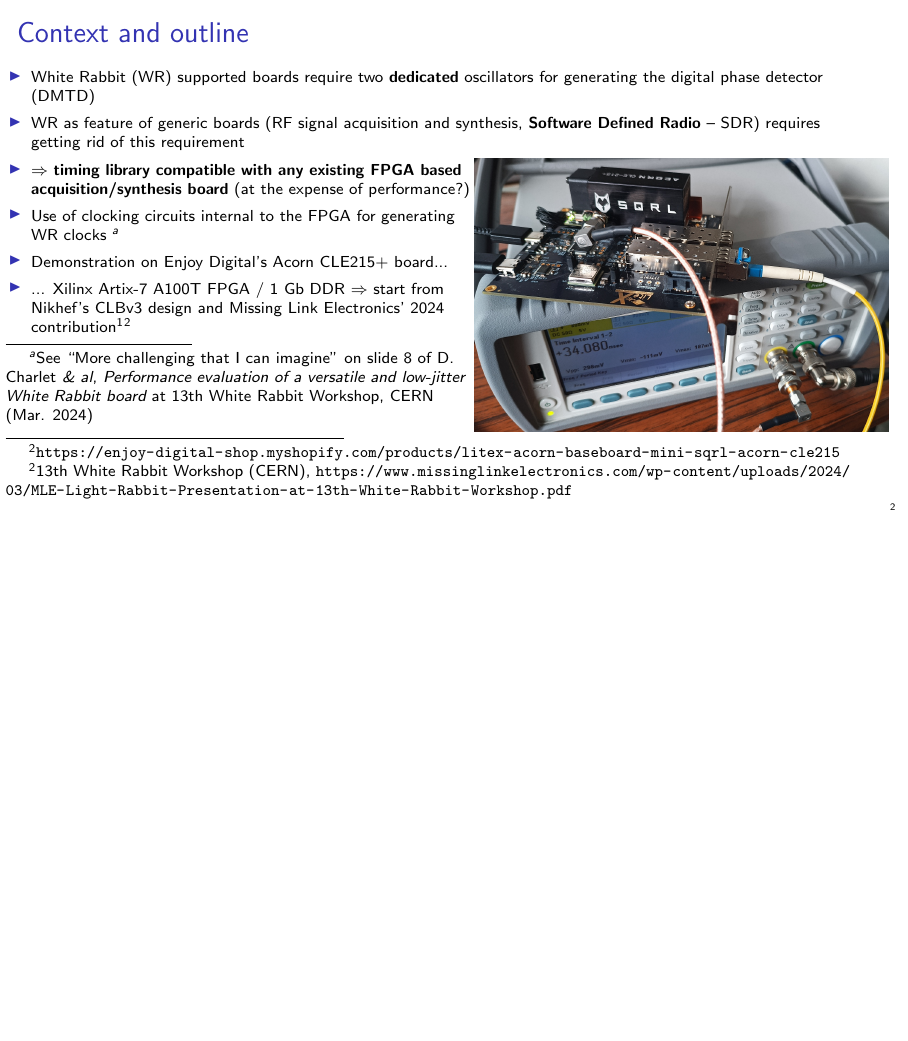
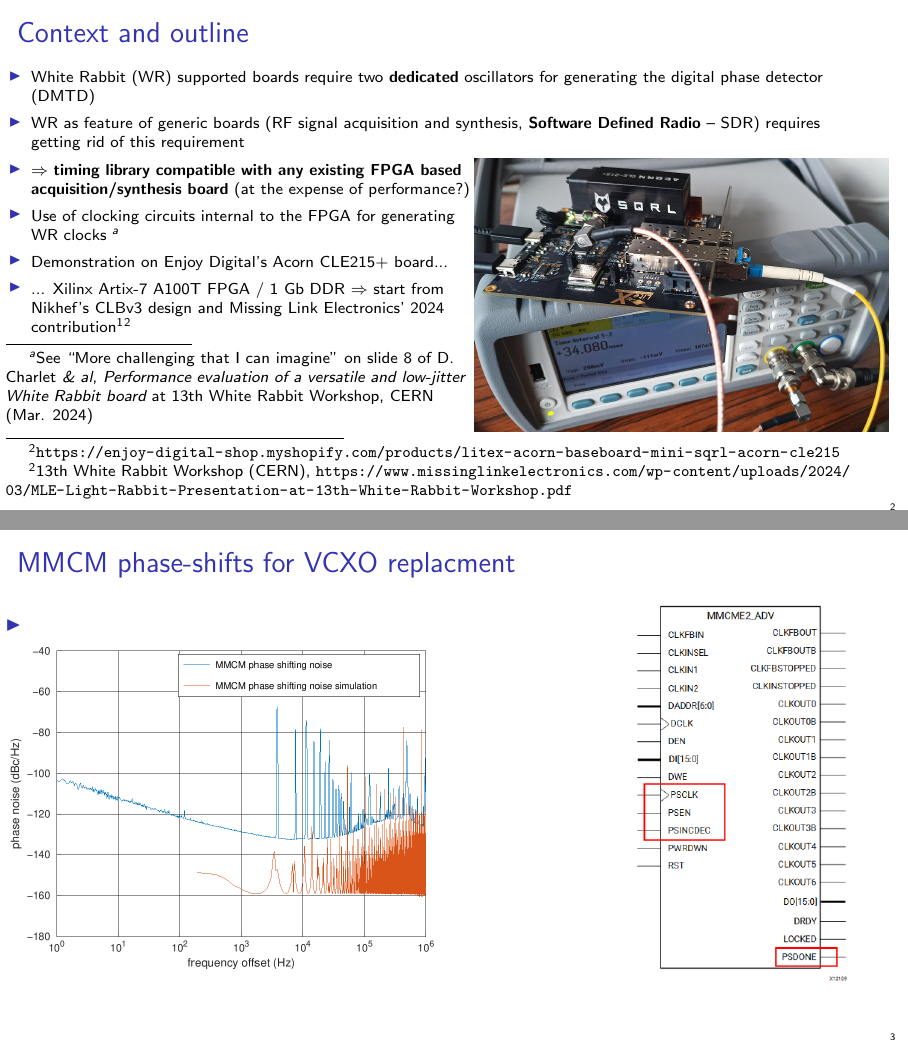
Before and after one commit to oscimp/wr_acorn, LaTeX slides (25_CERN_Workshop/slides.tex): page 2 of 11 before the commit and pages 2 and 3 of 12 after it, the two joined at a grey line, the shorter picture padded with empty space. Compiled offline with pdfLaTeX.

Commit message:
add slide mmcm

```diff
--- a/25_CERN_Workshop/slides.tex
+++ b/25_CERN_Workshop/slides.tex
@@ -79,9 +79,18 @@ White Rabbit board} at 13th White Rabbit Workshop, CERN (Mar. 2024)}
 \end{frame}
 
 
-
-% TODO MMCM for vco replacement
-
+\begin{frame}[fragile]
+  \frametitle{MMCM phase-shifts for VCXO replacment}
+  \begin{minipage}{.74\linewidth}
+    \begin{itemize}
+      \item
+    \end{itemize}
+    \includegraphics[width=.7\linewidth]{mmcm_phase_noise.png}
+  \end{minipage}
+  \begin{minipage}{.25\linewidth}
+    \includegraphics[width=\linewidth]{mmcm.png}
+  \end{minipage}
+\end{frame}
 
 
 \begin{frame}[fragile]\frametitle{VCO-less DMTD implementation and phase detection characterization}
```
Also changed, not shown: 25_CERN_Workshop/figures/mmcm.png (added), 25_CERN_Workshop/figures/mmcm_phase_noise.png (added).
